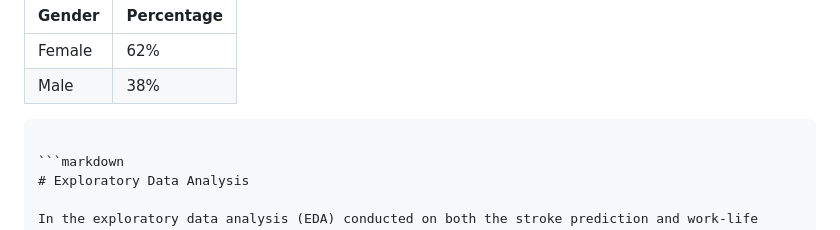
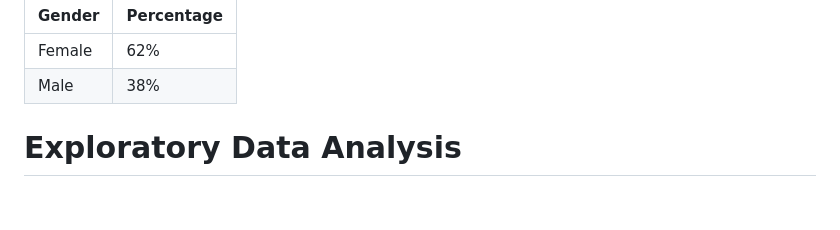
Before and after one commit to alvaroquintero28/Capstone-Project-Report, a Markdown page: README.md, the part around the change. GitHub-like rendering; blank space fills up the shorter version.

````diff
--- a/README.md
+++ b/README.md
@@ -273,9 +273,7 @@ The following code and tables summarize the cleaned data attributes, including t
 |------------------------|------------------------------------------|
 | Female                 | 62%                                      |
 | Male                   | 38%                                      |
-```
 
-```markdown
 # Exploratory Data Analysis
 
 In the exploratory data analysis (EDA) conducted on both the stroke prediction and work-life balance datasets, several systematic steps were taken to thoroughly understand the underlying patterns and distributions within the data. The process began with importing essential libraries such as Pandas, NumPy, Matplotlib, and Seaborn, which facilitated data manipulation and visualization. Upon loading each dataset from their specified file paths, the initial structure was examined by displaying the first five rows and utilizing the `info()` method to reveal data types and any missing values. Summary statistics were generated using the `describe()` function to provide insights into key metrics across both datasets. The Python exploratory data analysis notebook used for this project can be accessed for further evaluation through the link provided below: [Capstone Report EDA.ipynb](https://github.com/alvaroquintero28/Capstone-Project-Report/blob/main/EDA.ipynb)
````
